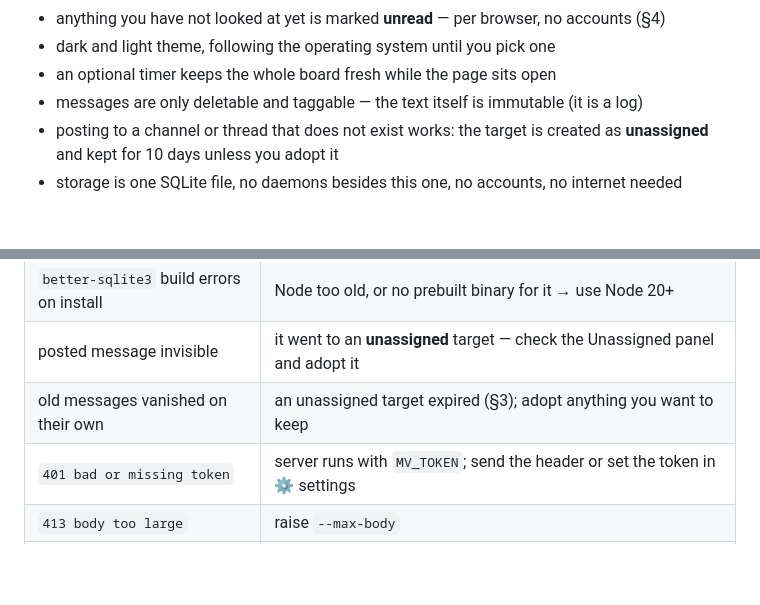
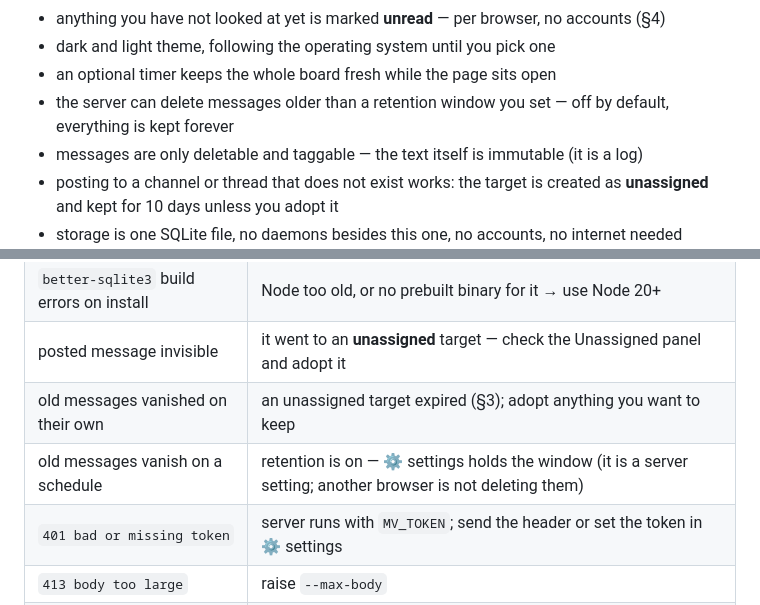
Before and after one commit to Strat00s/logboard, a Markdown page: README.md, 2 parts joined by grey strips. Rendered like a GitHub page; blank space fills up the shorter version.

```diff
--- a/README.md
+++ b/README.md
@@ -22,6 +22,8 @@ channel "PC1"
 * anything you have not looked at yet is marked **unread** — per browser, no accounts (§4)
 * dark and light theme, following the operating system until you pick one
 * an optional timer keeps the whole board fresh while the page sits open
+* the server can delete messages older than a retention window you set —
+  off by default, everything is kept forever
 * messages are only deletable and taggable — the text itself is immutable (it is a log)
 * posting to a channel or thread that does not exist works: the target is created as
   **unassigned** and kept for 10 days unless you adopt it
@@ -343,6 +360,7 @@ data/messages.db              the database (gitignored)
 | `better-sqlite3` build errors on install | Node too old, or no prebuilt binary for it → use Node 20+ |
 | posted message invisible | it went to an **unassigned** target — check the Unassigned panel and adopt it |
 | old messages vanished on their own | an unassigned target expired (§3); adopt anything you want to keep |
+| old messages vanish on a schedule | retention is on — ⚙ settings holds the window (it is a server setting; another browser is not deleting them) |
 | `401 bad or missing token` | server runs with `MV_TOKEN`; send the header or set the token in ⚙ settings |
 | `413 body too large` | raise `--max-body` |
 | `400 invalid regex: …` | the pattern is not a valid JavaScript regex |
```
Also changed, not shown: other parts of README.md (+19 -4 lines).
